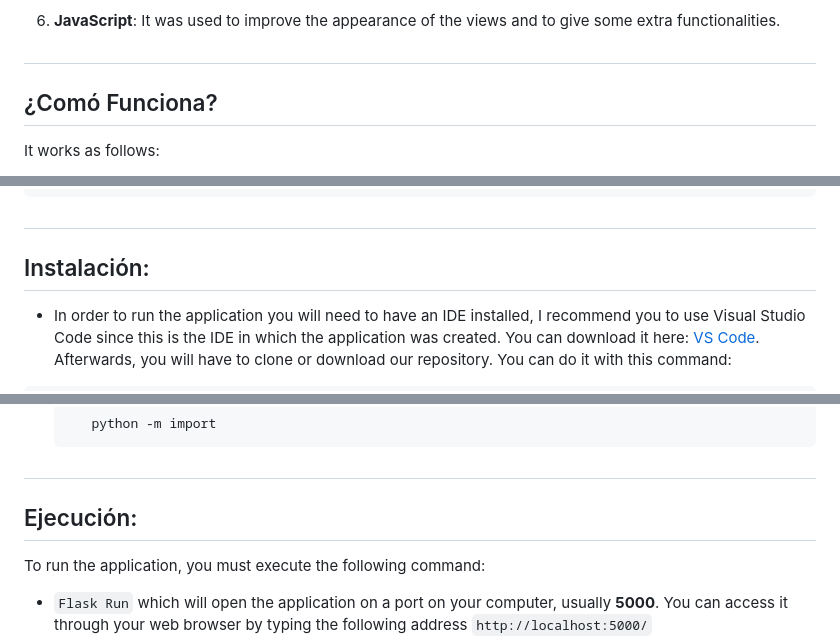
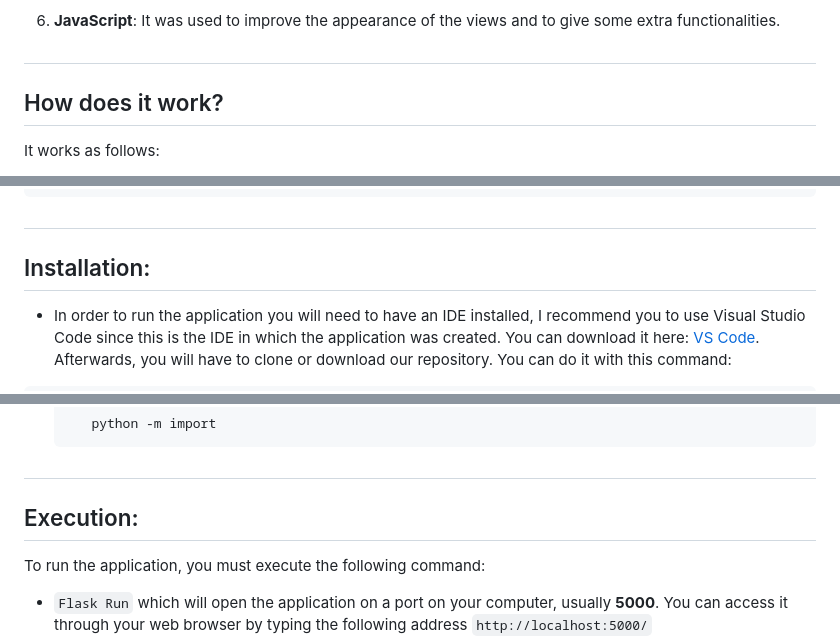
Before and after one commit to Orrv2904/cs50w-project1, a Markdown page: README_EN.md, 3 parts joined by grey strips. Rendered like a GitHub page; folded sections open.

Commit message:
:memo: README_EN.md
:memo:

````diff
--- a/README_EN.md
+++ b/README_EN.md
@@ -48,7 +48,7 @@ Table of Contents
 
 <input type="hidden" id="como_funciona" value="">
 
-## ¿Comó Funciona?
+## How does it work?
 
 It works as follows:
 
@@ -89,7 +89,7 @@ Where it will return information of the <b>ISBN</b> you are searching for, showi
 
 <input type="hidden" id="instalacion" value="">
 
-## Instalación:
+## Installation:
 
 * In order to run the application you will need to have an IDE installed, I recommend you to use Visual Studio Code since this is the IDE in which the application was created. You can download it here: [VS Code](https://code.visualstudio.com/docs/?dv=win).
 Afterwards, you will have to clone or download our repository. You can do it with this command:
@@ -136,7 +136,7 @@ Once this connection string is obtained, you must paste it in the <b>DATABASE_UR
 
 <input type="hidden" id="ejecucion" value="">
 
-## Ejecución:
+## Execution:
 
 To run the application, you must execute the following command:
  * ```Flask Run``` which will open the application on a port on your computer, usually <b>5000</b>. You can access it through your web browser by typing the following address ```http://localhost:5000/```
````
